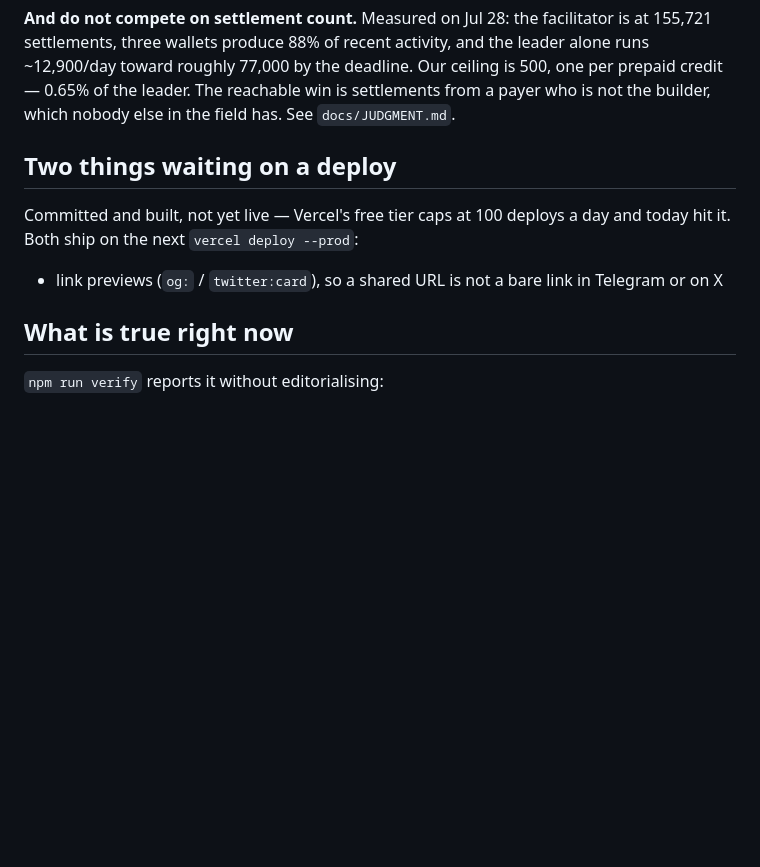
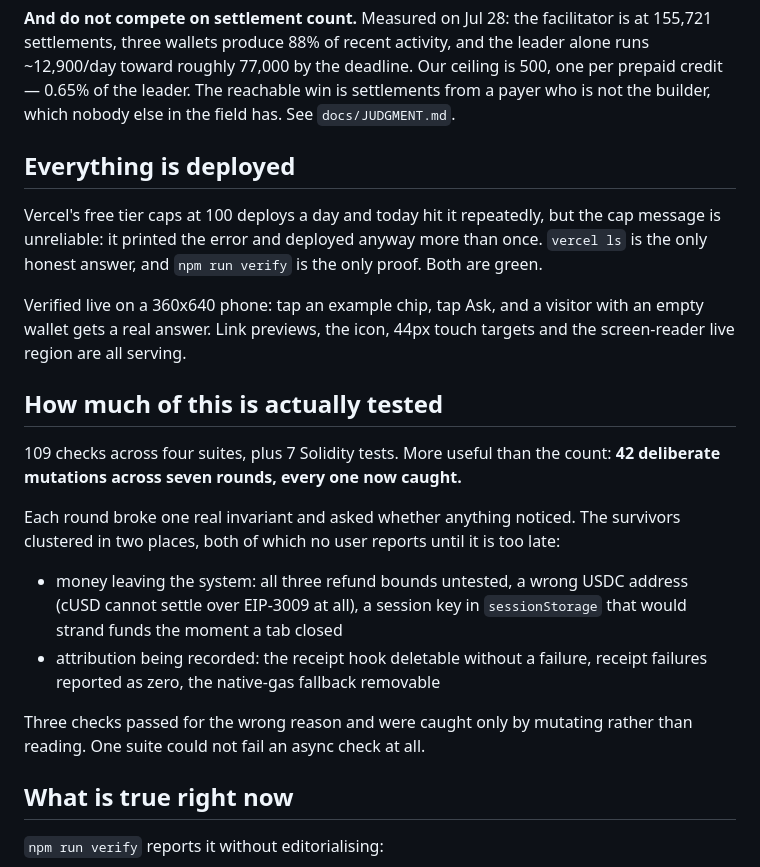
Before and after one commit to kamalbuilds/ask-celo, a Markdown page: STATUS.md, the part around the change. Drawn GitHub-style; blank space fills up the shorter version.

Commit message:
docs: correct the stale deploy section and record what the tests cover
The 'waiting on a deploy' section was wrong: everything shipped. The
Vercel cap message is unreliable in both directions, so STATUS now says
what to trust instead (vercel ls, then npm run verify).

Adds the honest measure of the test suite. The count is 109 checks and 7
contract tests; the useful number is 42 deliberate mutations across seven
rounds, all now caught, and where the survivors clustered: money leaving
the system, and attribution being recorded.

```diff
--- a/STATUS.md
+++ b/STATUS.md
@@ -103,13 +103,34 @@ is 500, one per prepaid credit — 0.65% of the leader. The reachable win is
 settlements from a payer who is not the builder, which nobody else in the field
 has. See `docs/JUDGMENT.md`.
 
-## Two things waiting on a deploy
+## Everything is deployed
 
-Committed and built, not yet live — Vercel's free tier caps at 100 deploys a
-day and today hit it. Both ship on the next `vercel deploy --prod`:
+Vercel's free tier caps at 100 deploys a day and today hit it repeatedly, but
+the cap message is unreliable: it printed the error and deployed anyway more
+than once. `vercel ls` is the only honest answer, and `npm run verify` is the
+only proof. Both are green.
 
-- link previews (`og:` / `twitter:card`), so a shared URL is not a bare link
-  in Telegram or on X
+Verified live on a 360x640 phone: tap an example chip, tap Ask, and a visitor
+with an empty wallet gets a real answer. Link previews, the icon, 44px touch
+targets and the screen-reader live region are all serving.
+
+## How much of this is actually tested
+
+109 checks across four suites, plus 7 Solidity tests. More useful than the
+count: **42 deliberate mutations across seven rounds, every one now caught.**
+
+Each round broke one real invariant and asked whether anything noticed. The
+survivors clustered in two places, both of which no user reports until it is
+too late:
+
+- money leaving the system: all three refund bounds untested, a wrong USDC
+  address (cUSD cannot settle over EIP-3009 at all), a session key in
+  `sessionStorage` that would strand funds the moment a tab closed
+- attribution being recorded: the receipt hook deletable without a failure,
+  receipt failures reported as zero, the native-gas fallback removable
+
+Three checks passed for the wrong reason and were caught only by mutating
+rather than reading. One suite could not fail an async check at all.
 
 ## What is true right now
 
```
